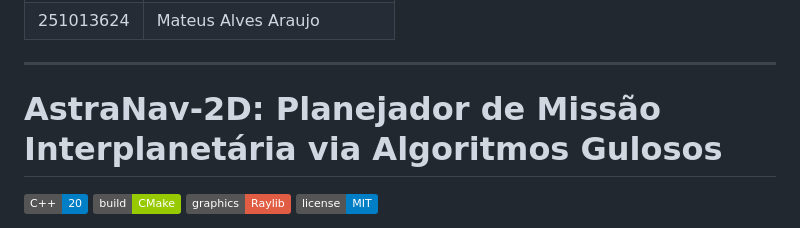
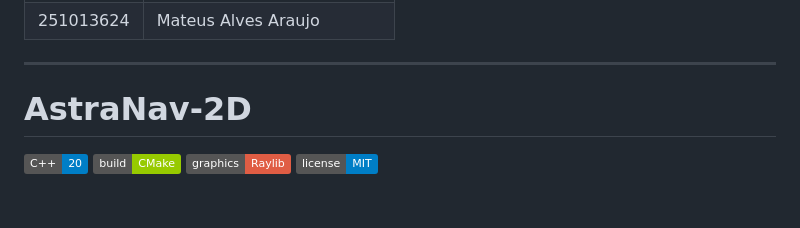
Before and after one commit to projeto-de-algoritmos-2026/G8_Greed_AstraNav-2D_26.2, a Markdown page: README.md, the part around the change. Drawn GitHub-style; badges without logos; blank space fills up the shorter version.

Commit message:
docs: remove subtitulo

```diff
--- a/README.md
+++ b/README.md
@@ -9,7 +9,7 @@
 | 251013624  | Mateus Alves Araujo |
 ---
 
-# AstraNav-2D: Planejador de Missão Interplanetária via Algoritmos Gulosos
+# AstraNav-2D
 
 ![C++20](https://img.shields.io/badge/C%2B%2B-20-blue.svg)
 ![Build](https://img.shields.io/badge/build-CMake-green.svg)
```
